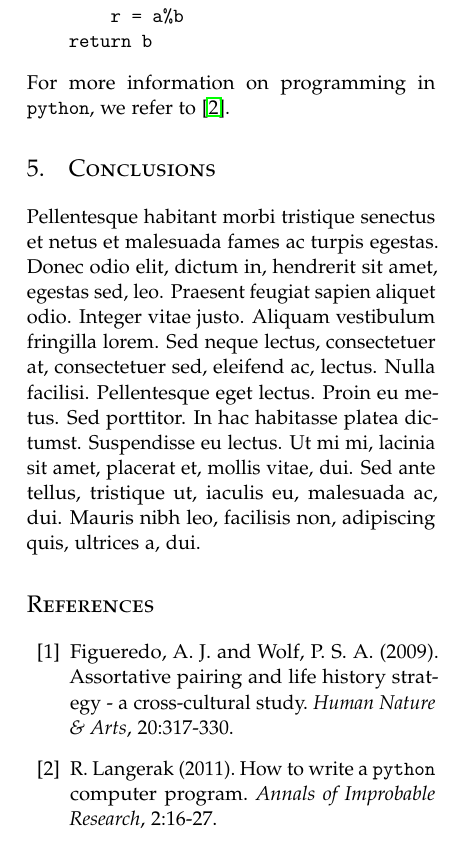
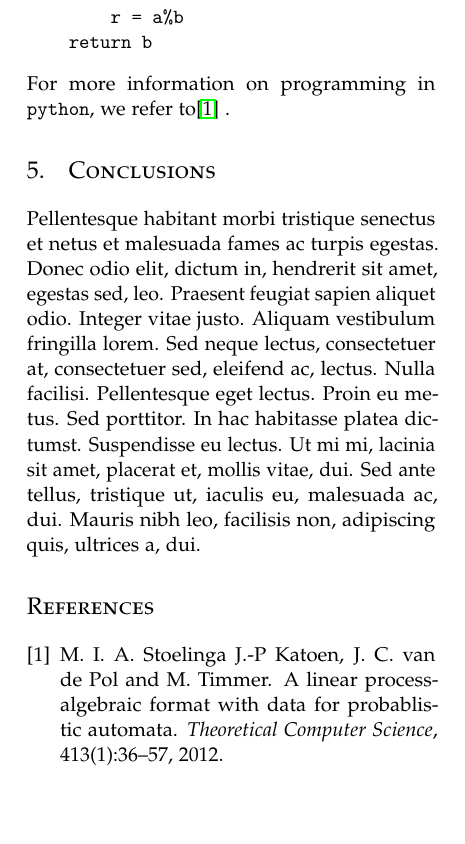
Before and after one commit to rogier2012/G14Plus, a LaTeX paper (tex/article.tex): part of one column of page 3 of 3, cut so that both start at the same text, the shorter picture padded with empty space. Compiled offline with pdfLaTeX.

Commit message:
reference.bib

```diff
--- a/tex/article.tex
+++ b/tex/article.tex
@@ -196,7 +196,7 @@ def gcd(a,b):
         r = a%b
     return b
 \end{verbatim}
-For more information on programming in {\tt python}, we refer to \cite{Lang2011}.
+For more information on programming in {\tt python}, we refer to\cite{jaco} .
 
 %------------------------------------------------
 \section{Conclusions}
@@ -210,14 +210,3 @@ For more information on programming in {\tt python}, we refer to \cite{Lang2011}
 %----------------------------------------------------------------------------------------
 
 % Bibliography - this is intentionally simple in this template
-\begin{thebibliography}{99}
-
-\bibitem{Fig2009}
-Figueredo, A.~J.\ and Wolf, P.\ S.~A.\ (2009).
-Assortative pairing and life history strategy - a cross-cultural study.
-\emph{Human Nature \& Arts}, 20:317-330.
-
-\bibitem{Lang2011}
-R.\ Langerak  (2011).
-How to write a {\tt python} computer program.
-\emph{Annals of Improbable Research}, 2:16-27.
```
Also changed, not shown: tex/referenties.bib (added, +9 -0 lines), tex/article.tex (10 more changed lines).
